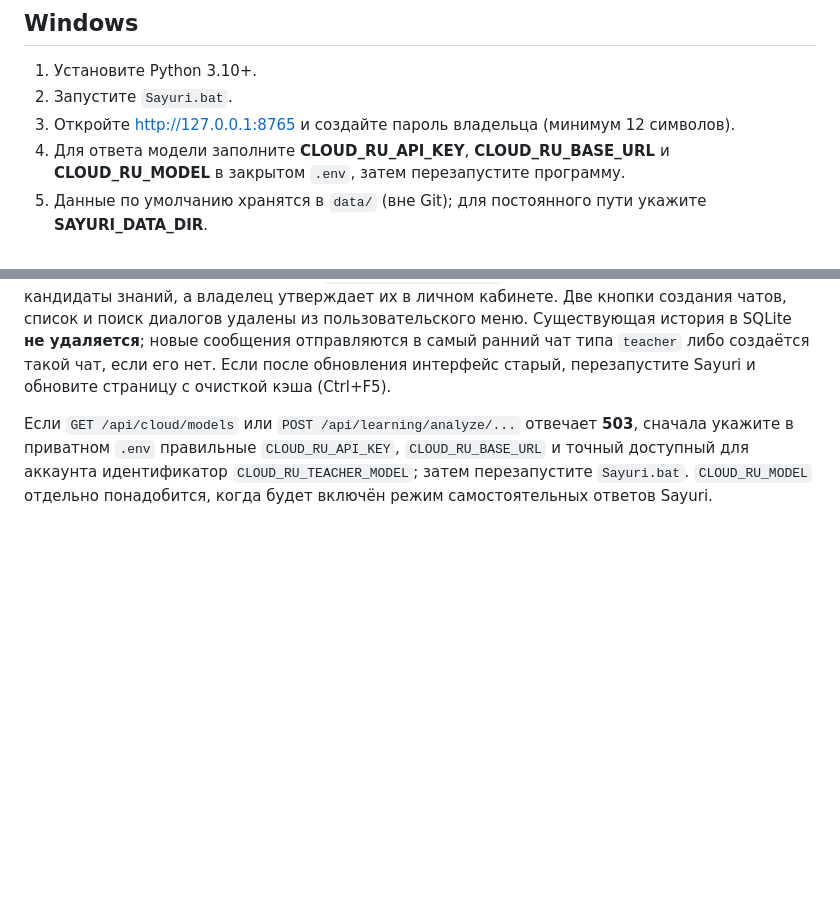
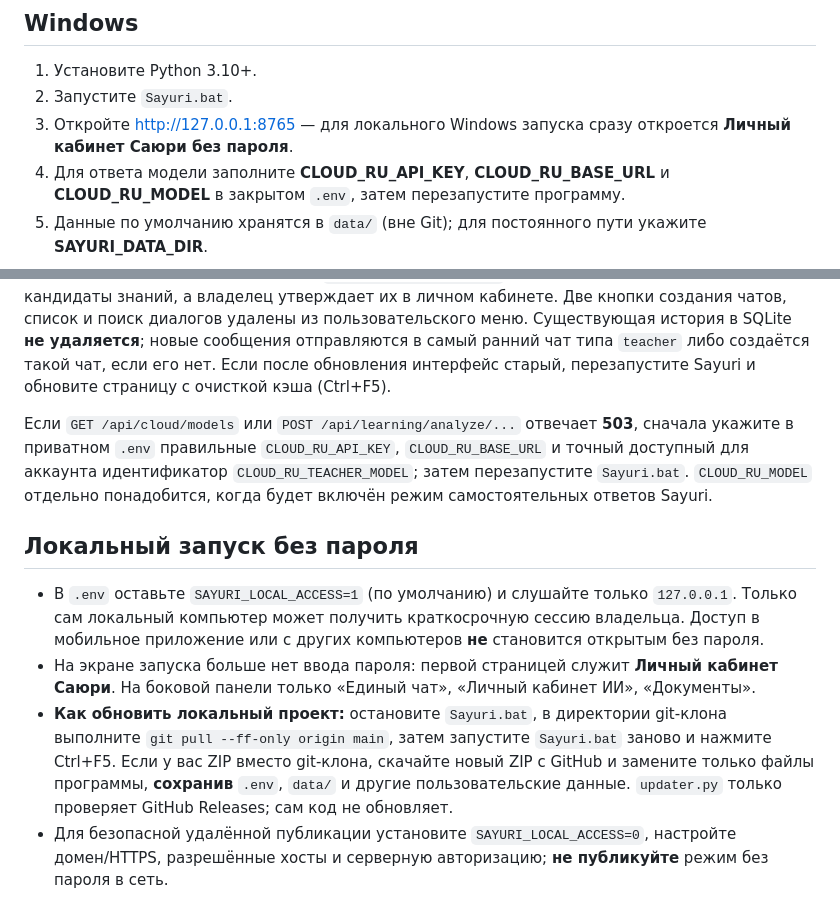
Before and after one commit to Aspksa/Sayuri, a Markdown page: README.md, 2 parts joined by grey strips. Rendered like a GitHub page; blank space fills up the shorter version.

Commit message:
Document passwordless local personal dashboard and explicit git update steps

```diff
--- a/README.md
+++ b/README.md
@@ -5,7 +5,7 @@
 ## Windows
 1. Установите Python 3.10+.
 2. Запустите `Sayuri.bat`.
-3. Откройте http://127.0.0.1:8765 и создайте пароль владельца (минимум 12 символов).
+3. Откройте http://127.0.0.1:8765 — для локального Windows запуска сразу откроется **Личный кабинет Саюри без пароля**.
 4. Для ответа модели заполните **CLOUD_RU_API_KEY**, **CLOUD_RU_BASE_URL** и **CLOUD_RU_MODEL** в закрытом `.env`, затем перезапустите программу.
 5. Данные по умолчанию хранятся в `data/` (вне Git); для постоянного пути укажите **SAYURI_DATA_DIR**.
 
@@ -55,3 +55,9 @@
 Веб-интерфейс и исходники Flutter показывают **один общий чат**. Сообщения пользователя обрабатывает модель наставника из `CLOUD_RU_TEACHER_MODEL`; Sayuri наблюдает диалог, создаёт кандидаты знаний, а владелец утверждает их в личном кабинете. Две кнопки создания чатов, список и поиск диалогов удалены из пользовательского меню. Существующая история в SQLite **не удаляется**; новые сообщения отправляются в самый ранний чат типа `teacher` либо создаётся такой чат, если его нет. Если после обновления интерфейс старый, перезапустите Sayuri и обновите страницу с очисткой кэша (Ctrl+F5).
 
 Если `GET /api/cloud/models` или `POST /api/learning/analyze/...` отвечает **503**, сначала укажите в приватном `.env` правильные `CLOUD_RU_API_KEY`, `CLOUD_RU_BASE_URL` и точный доступный для аккаунта идентификатор `CLOUD_RU_TEACHER_MODEL`; затем перезапустите `Sayuri.bat`. `CLOUD_RU_MODEL` отдельно понадобится, когда будет включён режим самостоятельных ответов Sayuri.
+
+## Локальный запуск без пароля
+- В `.env` оставьте `SAYURI_LOCAL_ACCESS=1` (по умолчанию) и слушайте только `127.0.0.1`. Только сам локальный компьютер может получить краткосрочную сессию владельца. Доступ в мобильное приложение или с других компьютеров **не** становится открытым без пароля.
+- На экране запуска больше нет ввода пароля: первой страницей служит **Личный кабинет Саюри**. На боковой панели только «Единый чат», «Личный кабинет ИИ», «Документы».
+- **Как обновить локальный проект:** остановите `Sayuri.bat`, в директории git-клона выполните `git pull --ff-only origin main`, затем запустите `Sayuri.bat` заново и нажмите Ctrl+F5. Если у вас ZIP вместо git-клона, скачайте новый ZIP с GitHub и замените только файлы программы, **сохранив** `.env`, `data/` и другие пользовательские данные. `updater.py` только проверяет GitHub Releases; сам код не обновляет.
+- Для безопасной удалённой публикации установите `SAYURI_LOCAL_ACCESS=0`, настройте домен/HTTPS, разрешённые хосты и серверную авторизацию; **не публикуйте** режим без пароля в сеть.
```
